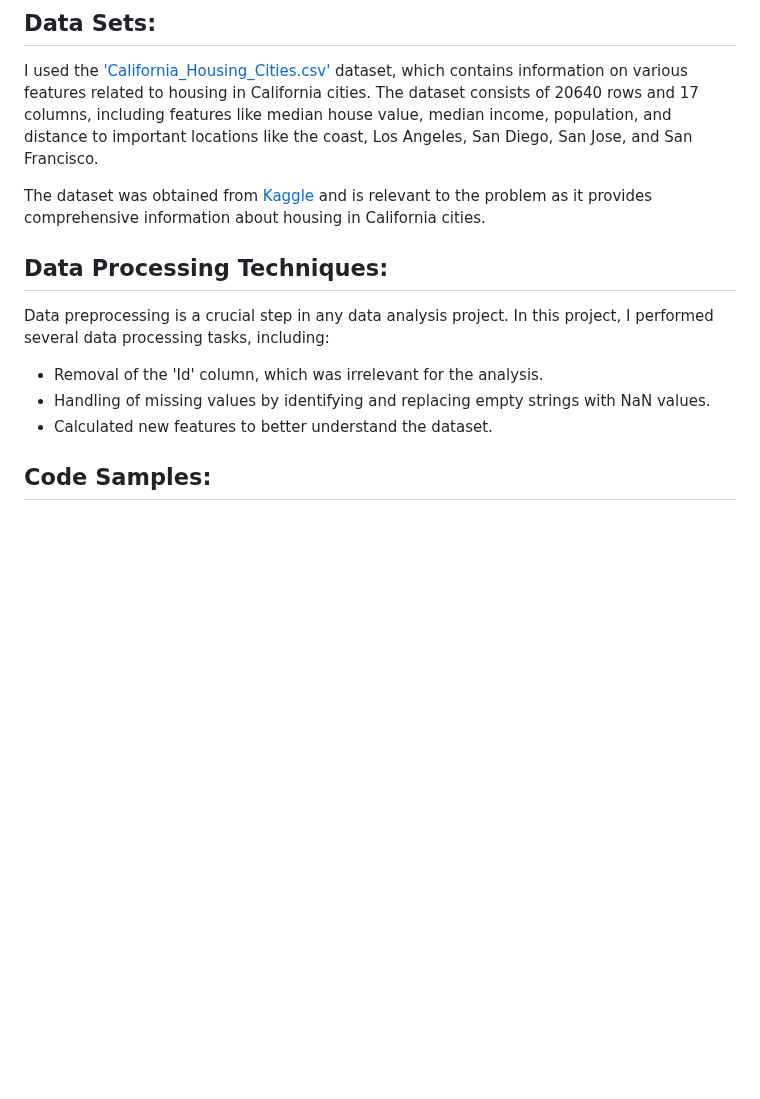
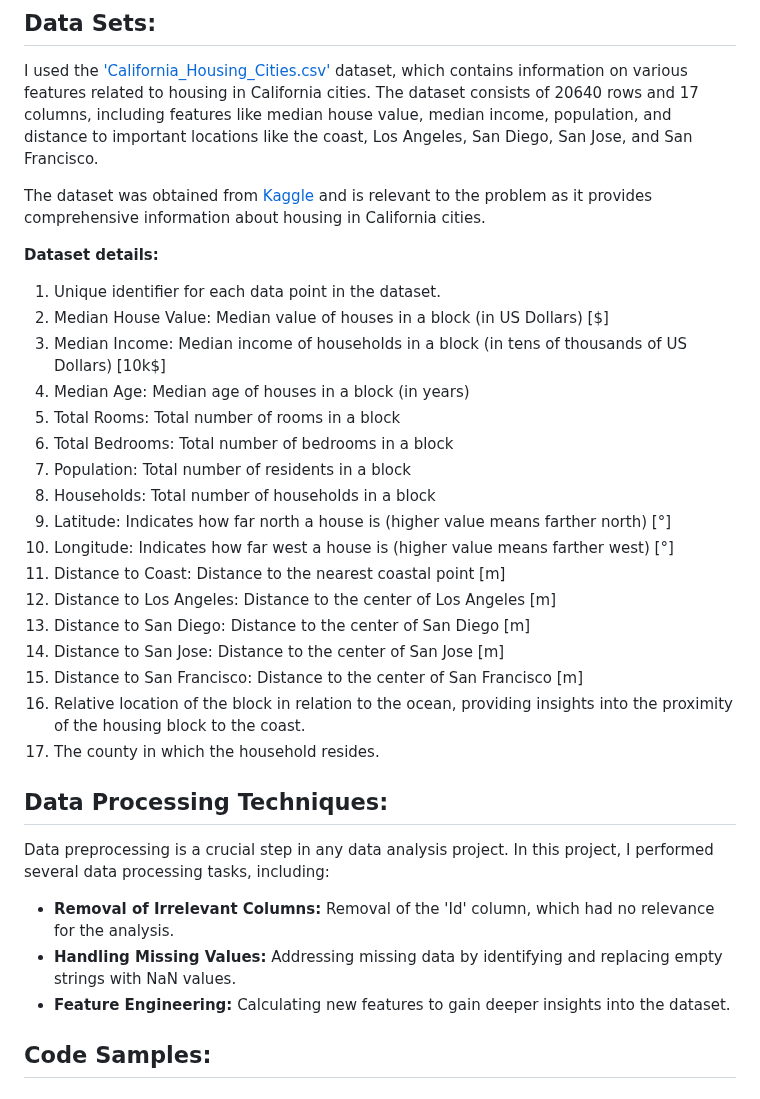
Before and after one commit to DanielGiedraitis/Data-Science-Machine-Learning-Portfolio, a Markdown page: README.md, the part around the change. Rendered like a GitHub page; blank space fills up the shorter version.

```diff
--- a/README.md
+++ b/README.md
@@ -62,11 +62,31 @@ I used the ['California_Housing_Cities.csv'](https://github.com/DanielGiedraitis
 
 The dataset was obtained from [Kaggle](https://www.kaggle.com/datasets/abdallahsamman/california-housing-with-name-of-counties/data) and is relevant to the problem as it provides comprehensive information about housing in California cities.
 
+**Dataset details:**
+1. Unique identifier for each data point in the dataset.
+2. Median House Value: Median value of houses in a block (in US Dollars) [$]
+3. Median Income: Median income of households in a block (in tens of thousands of US Dollars) [10k$]
+4. Median Age: Median age of houses in a block (in years)
+5. Total Rooms: Total number of rooms in a block
+6. Total Bedrooms: Total number of bedrooms in a block
+7. Population: Total number of residents in a block
+8. Households: Total number of households in a block
+9. Latitude: Indicates how far north a house is (higher value means farther north) [°]
+10. Longitude: Indicates how far west a house is (higher value means farther west) [°]
+11. Distance to Coast: Distance to the nearest coastal point [m]
+12. Distance to Los Angeles: Distance to the center of Los Angeles [m]
+13. Distance to San Diego: Distance to the center of San Diego [m]
+14. Distance to San Jose: Distance to the center of San Jose [m]
+15. Distance to San Francisco: Distance to the center of San Francisco [m]
+16. Relative location of the block in relation to the ocean, providing insights into the proximity of the housing block to the coast.
+17. The county in which the household resides.
+
+
 ## Data Processing Techniques:
 Data preprocessing is a crucial step in any data analysis project. In this project, I performed several data processing tasks, including:
-- Removal of the 'Id' column, which was irrelevant for the analysis.
-- Handling of missing values by identifying and replacing empty strings with NaN values.
-- Calculated new features to better understand the dataset.
+- **Removal of Irrelevant Columns:** Removal of the 'Id' column, which had no relevance for the analysis.
+- **Handling Missing Values:** Addressing missing data by identifying and replacing empty strings with NaN values.
+- **Feature Engineering:** Calculating new features to gain deeper insights into the dataset.
 
 ## Code Samples:
 
```
